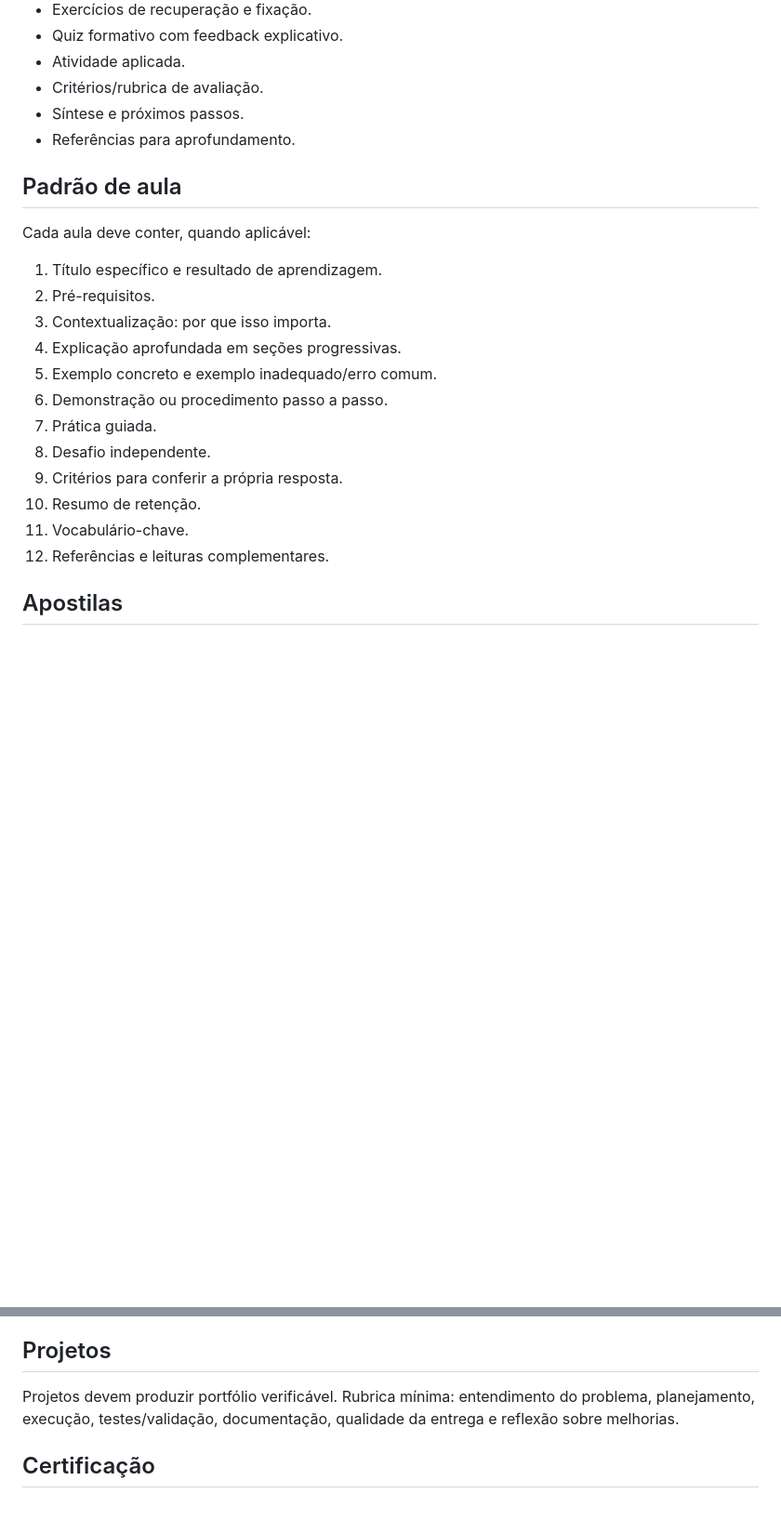
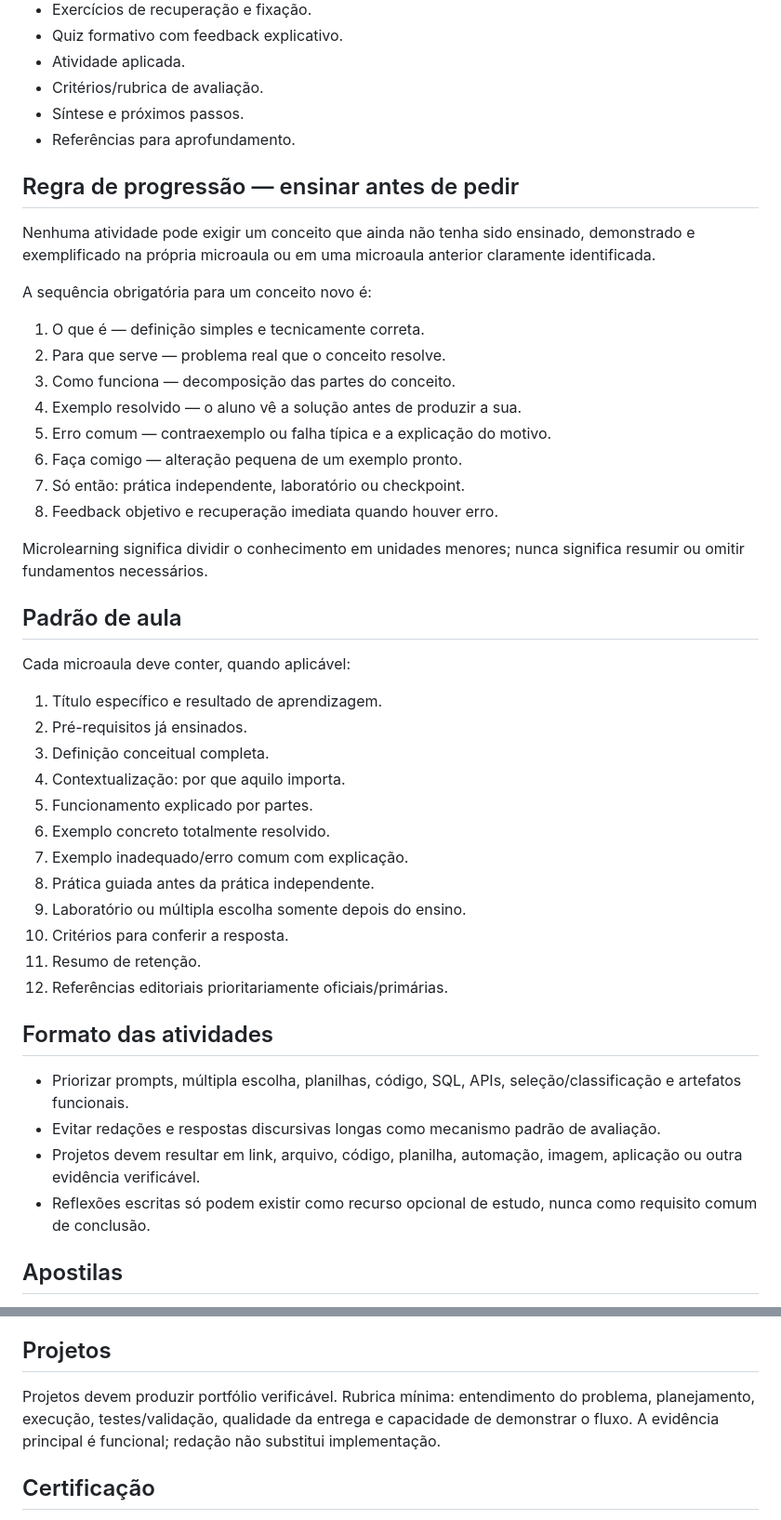
Before and after one commit to leonardocoutodev/nexora-academy, a Markdown page: PEDAGOGICAL_STANDARD.md, 2 parts joined by grey strips. Shown at 93% size. Drawn GitHub-style; blank space fills up the shorter version.

Commit message:
docs: torna obrigatório ensinar antes de praticar

```diff
--- a/PEDAGOGICAL_STANDARD.md
+++ b/PEDAGOGICAL_STANDARD.md
@@ -32,20 +32,41 @@ Oferecer educação tecnológica gratuita, rigorosa, acessível e orientada à p
 - Síntese e próximos passos.
 - Referências para aprofundamento.
 
+## Regra de progressão — ensinar antes de pedir
+Nenhuma atividade pode exigir um conceito que ainda não tenha sido ensinado, demonstrado e exemplificado na própria microaula ou em uma microaula anterior claramente identificada.
+
+A sequência obrigatória para um conceito novo é:
+1. O que é — definição simples e tecnicamente correta.
+2. Para que serve — problema real que o conceito resolve.
+3. Como funciona — decomposição das partes do conceito.
+4. Exemplo resolvido — o aluno vê a solução antes de produzir a sua.
+5. Erro comum — contraexemplo ou falha típica e a explicação do motivo.
+6. Faça comigo — alteração pequena de um exemplo pronto.
+7. Só então: prática independente, laboratório ou checkpoint.
+8. Feedback objetivo e recuperação imediata quando houver erro.
+
+Microlearning significa dividir o conhecimento em unidades menores; nunca significa resumir ou omitir fundamentos necessários.
+
 ## Padrão de aula
-Cada aula deve conter, quando aplicável:
+Cada microaula deve conter, quando aplicável:
 1. Título específico e resultado de aprendizagem.
-2. Pré-requisitos.
-3. Contextualização: por que isso importa.
-4. Explicação aprofundada em seções progressivas.
-5. Exemplo concreto e exemplo inadequado/erro comum.
-6. Demonstração ou procedimento passo a passo.
-7. Prática guiada.
-8. Desafio independente.
-9. Critérios para conferir a própria resposta.
-10. Resumo de retenção.
-11. Vocabulário-chave.
-12. Referências e leituras complementares.
+2. Pré-requisitos já ensinados.
+3. Definição conceitual completa.
+4. Contextualização: por que aquilo importa.
+5. Funcionamento explicado por partes.
+6. Exemplo concreto totalmente resolvido.
+7. Exemplo inadequado/erro comum com explicação.
+8. Prática guiada antes da prática independente.
+9. Laboratório ou múltipla escolha somente depois do ensino.
+10. Critérios para conferir a resposta.
+11. Resumo de retenção.
+12. Referências editoriais prioritariamente oficiais/primárias.
+
+## Formato das atividades
+- Priorizar prompts, múltipla escolha, planilhas, código, SQL, APIs, seleção/classificação e artefatos funcionais.
+- Evitar redações e respostas discursivas longas como mecanismo padrão de avaliação.
+- Projetos devem resultar em link, arquivo, código, planilha, automação, imagem, aplicação ou outra evidência verificável.
+- Reflexões escritas só podem existir como recurso opcional de estudo, nunca como requisito comum de conclusão.
 
 ## Apostilas
 Apostila não é cópia da tela da aula. Deve funcionar como material autônomo de estudo, com capa, objetivos, sumário, capítulos, exemplos, boxes de atenção, exercícios, gabarito comentado quando apropriado, glossário e referências. Preferência por HTML acessível e versão PDF quando necessário.
@@ -58,7 +79,7 @@ Apostila não é cópia da tela da aula. Deve funcionar como material autônomo
 - Questões devem evitar ambiguidade e alternativas artificialmente óbvias.
 
 ## Projetos
-Projetos devem produzir portfólio verificável. Rubrica mínima: entendimento do problema, planejamento, execução, testes/validação, documentação, qualidade da entrega e reflexão sobre melhorias.
+Projetos devem produzir portfólio verificável. Rubrica mínima: entendimento do problema, planejamento, execução, testes/validação, qualidade da entrega e capacidade de demonstrar o fluxo. A evidência principal é funcional; redação não substitui implementação.
 
 ## Certificação
 Certificado somente após requisitos acadêmicos definidos. Doação, contratação da LC ou qualquer relação comercial não influencia aprovação.
```
